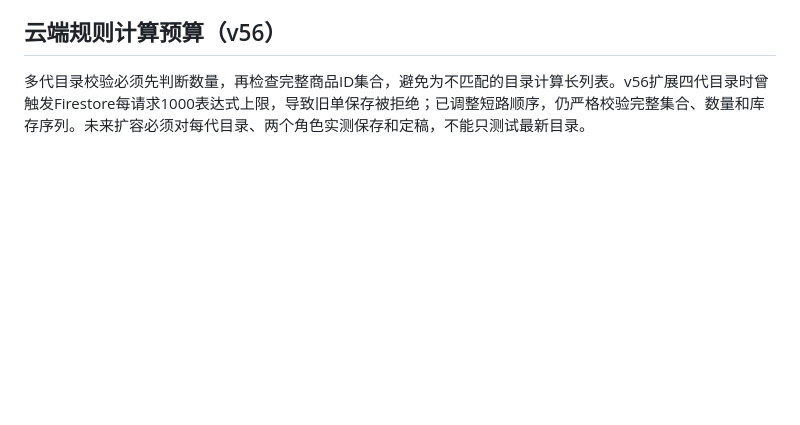
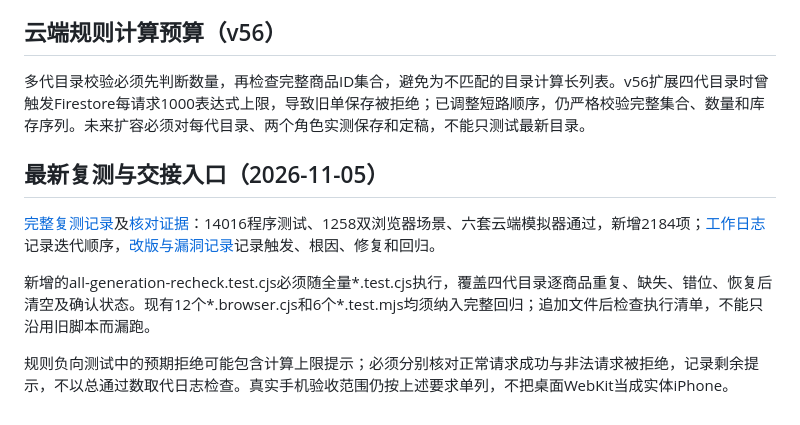
Before and after one commit to q414994573/chuanchuanxiang-pandian, a Markdown page: docs/接手维护说明.md, the part around one of its changes. Drawn GitHub-style; blank space fills up the shorter version.

```diff
--- a/docs/接手维护说明.md
+++ b/docs/接手维护说明.md
@@ -106,3 +106,11 @@ GitHub Pages构建成功后，核验线上入口、目录、核心、别名、bu
 ## 云端规则计算预算（v56）
 
 多代目录校验必须先判断数量，再检查完整商品ID集合，避免为不匹配的目录计算长列表。v56扩展四代目录时曾触发Firestore每请求1000表达式上限，导致旧单保存被拒绝；已调整短路顺序，仍严格校验完整集合、数量和库存序列。未来扩容必须对每代目录、两个角色实测保存和定稿，不能只测试最新目录。
+
+## 最新复测与交接入口（2026-11-05）
+
+[完整复测记录](v56/recheck-20261104.md)及[核对证据](v56/recheck-20261104.json)：14016程序测试、1258双浏览器场景、六套云端模拟器通过，新增2184项；[工作日志](工作日志.md)记录迭代顺序，[改版与漏洞记录](改版与漏洞记录.md)记录触发、根因、修复和回归。
+
+新增的all-generation-recheck.test.cjs必须随全量*.test.cjs执行，覆盖四代目录逐商品重复、缺失、错位、恢复后清空及确认状态。现有12个*.browser.cjs和6个*.test.mjs均须纳入完整回归；追加文件后检查执行清单，不能只沿用旧脚本而漏跑。
+
+规则负向测试中的预期拒绝可能包含计算上限提示；必须分别核对正常请求成功与非法请求被拒绝，记录剩余提示，不以总通过数取代日志检查。真实手机验收范围仍按上述要求单列，不把桌面WebKit当成实体iPhone。
```
Also changed, not shown: other parts of docs/接手维护说明.md (+1 -1 lines), docs/工作日志.md (+8 -0 lines), docs/改版与漏洞记录.md (+20 -0 lines).
